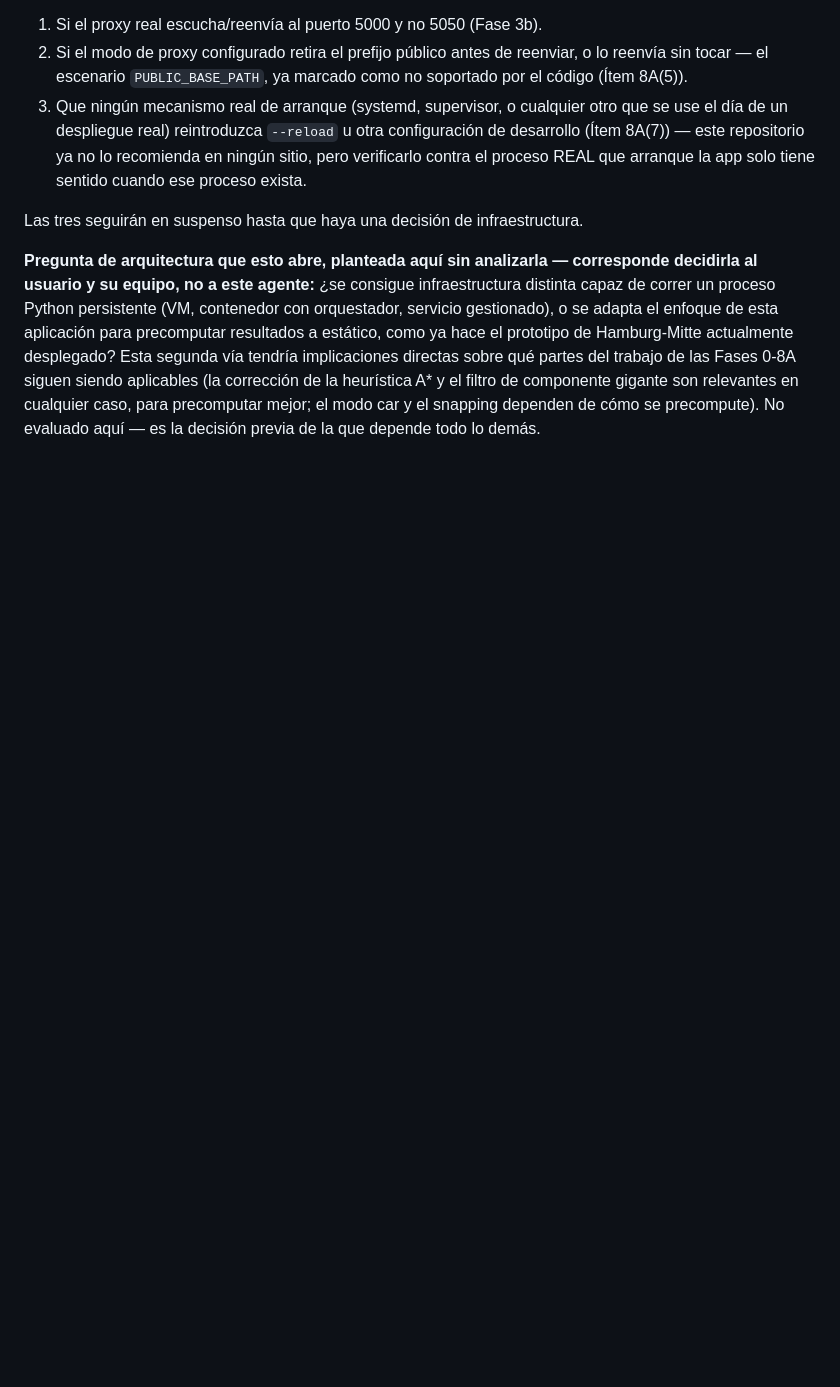
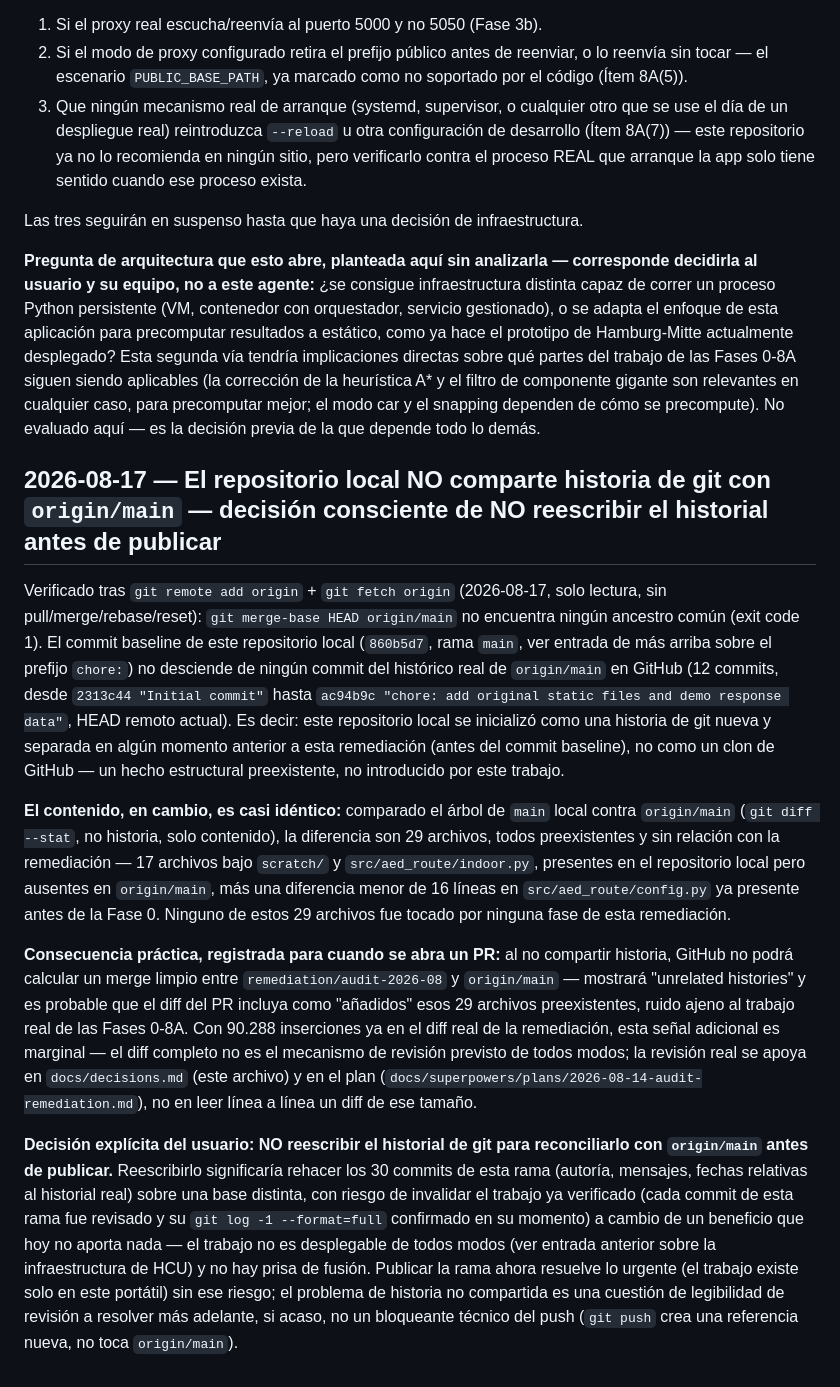
Before and after one commit to LtVerdugo/aed_route_hamburg, a Markdown page: docs/decisions.md, the part around the change. GitHub-like rendering; blank space fills up the shorter version.

Commit message:
docs: registrar que el repo local no comparte historia con origin/main, antes del push
Verificado tras git fetch (solo lectura): git merge-base HEAD
origin/main no encuentra ancestro comun -- el commit baseline (860b5d7)
no desciende del historico real de origin/main (12 commits, 2313c44 a
ac94b9c). Estructural y preexistente a esta remediacion, no introducido
por este trabajo.

El contenido si es casi identico: 29 archivos de diferencia entre main
local y origin/main, todos preexistentes y sin relacion con la
remediacion (scratch/, indoor.py, una diferencia menor ya presente
antes de la Fase 0 en config.py).

Registrada la consecuencia practica para cuando se abra un PR
(unrelated histories, ruido esperado en el diff) y la decision
explicita del usuario de NO reescribir el historial antes de publicar:
reescribir arriesgaria el trabajo ya verificado en 30 commits a cambio
de nada, dado que el trabajo no es desplegable de todos modos y no hay
prisa de fusion.

```diff
--- a/docs/decisions.md
+++ b/docs/decisions.md
@@ -1318,3 +1318,54 @@ corrección de la heurística A* y el filtro de componente gigante son
 relevantes en cualquier caso, para precomputar mejor; el modo car y el
 snapping dependen de cómo se precompute). No evaluado aquí — es la
 decisión previa de la que depende todo lo demás.
+
+## 2026-08-17 — El repositorio local NO comparte historia de git con `origin/main` — decisión consciente de NO reescribir el historial antes de publicar
+
+Verificado tras `git remote add origin` + `git fetch origin` (2026-08-17,
+solo lectura, sin pull/merge/rebase/reset): `git merge-base HEAD
+origin/main` no encuentra ningún ancestro común (exit code 1). El commit
+baseline de este repositorio local (`860b5d7`, rama `main`, ver entrada
+de más arriba sobre el prefijo `chore:`) no desciende de ningún commit
+del histórico real de `origin/main` en GitHub (12 commits, desde
+`2313c44 "Initial commit"` hasta `ac94b9c "chore: add original static
+files and demo response data"`, HEAD remoto actual). Es decir: este
+repositorio local se inicializó como una historia de git nueva y
+separada en algún momento anterior a esta remediación (antes del commit
+baseline), no como un clon de GitHub — un hecho estructural preexistente,
+no introducido por este trabajo.
+
+**El contenido, en cambio, es casi idéntico:** comparado el árbol de
+`main` local contra `origin/main` (`git diff --stat`, no historia, solo
+contenido), la diferencia son 29 archivos, todos preexistentes y sin
+relación con la remediación — 17 archivos bajo `scratch/` y
+`src/aed_route/indoor.py`, presentes en el repositorio local pero
+ausentes en `origin/main`, más una diferencia menor de 16 líneas en
+`src/aed_route/config.py` ya presente antes de la Fase 0. Ninguno de
+estos 29 archivos fue tocado por ninguna fase de esta remediación.
+
+**Consecuencia práctica, registrada para cuando se abra un PR:** al no
+compartir historia, GitHub no podrá calcular un merge limpio entre
+`remediation/audit-2026-08` y `origin/main` — mostrará "unrelated
+histories" y es probable que el diff del PR incluya como "añadidos" esos
+29 archivos preexistentes, ruido ajeno al trabajo real de las Fases 0-8A.
+Con 90.288 inserciones ya en el diff real de la remediación, esta señal
+adicional es marginal — el diff completo no es el mecanismo de revisión
+previsto de todos modos; la revisión real se apoya en
+`docs/decisions.md` (este archivo) y en el plan
+(`docs/superpowers/plans/2026-08-14-audit-remediation.md`), no en leer
+línea a línea un diff de ese tamaño.
+
+**Decisión explícita del usuario: NO reescribir el historial de git
+para reconciliarlo con `origin/main` antes de publicar.** Reescribirlo
+significaría rehacer los 30 commits de esta rama (autoría, mensajes,
+fechas relativas al historial real) sobre una base distinta, con riesgo
+de invalidar el trabajo ya verificado (cada commit de esta rama fue
+revisado y su `git log -1 --format=full` confirmado en su momento) a
+cambio de un beneficio que hoy no aporta nada — el trabajo no es
+desplegable de todos modos (ver entrada anterior sobre la
+infraestructura de HCU) y no hay prisa de fusión. Publicar la rama ahora
+resuelve lo urgente (el trabajo existe solo en este portátil) sin ese
+riesgo; el problema de historia no compartida es una cuestión de
+legibilidad de revisión a resolver más adelante, si acaso, no un
+bloqueante técnico del push (`git push` crea una referencia nueva, no
+toca `origin/main`).
```
